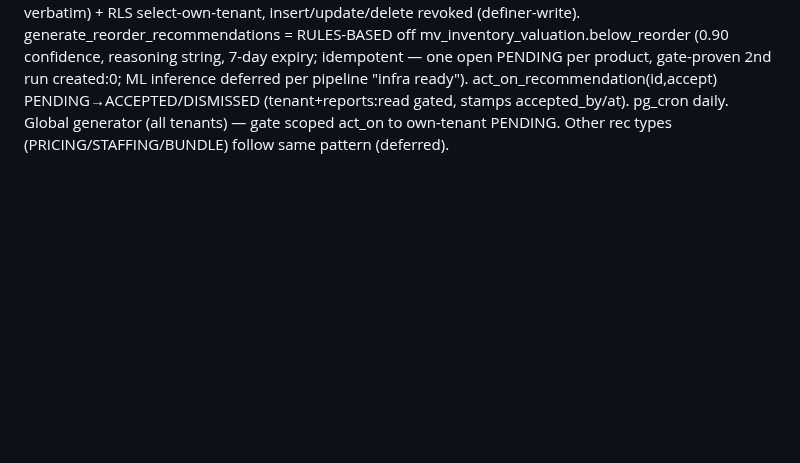
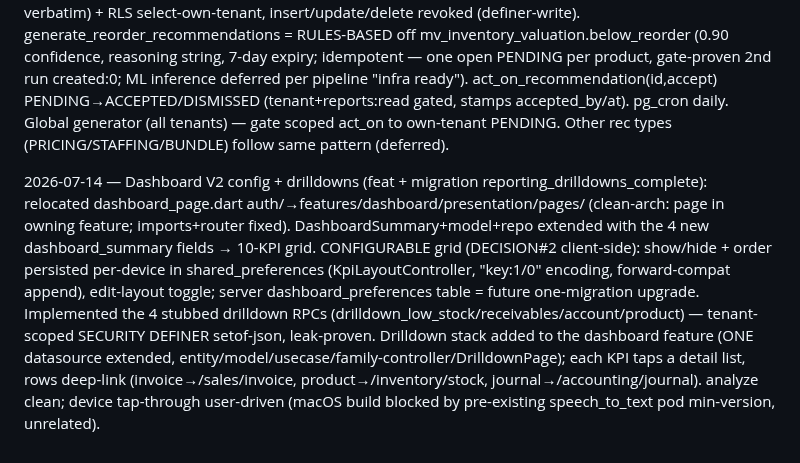
Before and after one commit to RaoAhmadRaza/posapplication-, a Markdown page: docs/DECISIONS.md, the part around the change. Rendered like a GitHub page; blank space fills up the shorter version.

Commit message:
docs(dashboard): Dashboard V2 config+drilldowns — PROJECT_STATE (<250) + DECISIONS

```diff
--- a/docs/DECISIONS.md
+++ b/docs/DECISIONS.md
@@ -301,3 +301,5 @@ Inventory Slice A (Product Catalog) complete: full §3.4 schema + clean-arch inv
 2026-07-14 — Analytics events (migration analytics_events): immutable partitioned analytics_events (range by event_date; parent + analytics_events_default) with gin(dimensions_json) + type/tenant btree indexes; RLS select-own-tenant, insert/update/delete revoked from authenticated (definer-write-only). capture_analytics_event(type,dims,metrics,date) definer helper. Gate-proven rolled-back: capture inserts (count 1); direct authenticated insert → 42501 permission denied. Sales capture is a REFERENCE hook only — broad per-module event capture is Phase-2 (deferred, additive). FLAG: no monthly partition-creation helper exists yet (migration comment overstated it) — all events land in analytics_events_default; add a §7 partition helper + pg_cron before volume grows.
 
 2026-07-14 — AI recommendations (migration ai_recommendations): ai_recommendations table (§3.12 verbatim) + RLS select-own-tenant, insert/update/delete revoked (definer-write). generate_reorder_recommendations = RULES-BASED off mv_inventory_valuation.below_reorder (0.90 confidence, reasoning string, 7-day expiry; idempotent — one open PENDING per product, gate-proven 2nd run created:0; ML inference deferred per pipeline "infra ready"). act_on_recommendation(id,accept) PENDING→ACCEPTED/DISMISSED (tenant+reports:read gated, stamps accepted_by/at). pg_cron daily. Global generator (all tenants) — gate scoped act_on to own-tenant PENDING. Other rec types (PRICING/STAFFING/BUNDLE) follow same pattern (deferred).
+
+2026-07-14 — Dashboard V2 config + drilldowns (feat + migration reporting_drilldowns_complete): relocated dashboard_page.dart auth/→features/dashboard/presentation/pages/ (clean-arch: page in owning feature; imports+router fixed). DashboardSummary+model+repo extended with the 4 new dashboard_summary fields → 10-KPI grid. CONFIGURABLE grid (DECISION#2 client-side): show/hide + order persisted per-device in shared_preferences (KpiLayoutController, "key:1/0" encoding, forward-compat append), edit-layout toggle; server dashboard_preferences table = future one-migration upgrade. Implemented the 4 stubbed drilldown RPCs (drilldown_low_stock/receivables/account/product) — tenant-scoped SECURITY DEFINER setof-json, leak-proven. Drilldown stack added to the dashboard feature (ONE datasource extended, entity/model/usecase/family-controller/DrilldownPage); each KPI taps a detail list, rows deep-link (invoice→/sales/invoice, product→/inventory/stock, journal→/accounting/journal). analyze clean; device tap-through user-driven (macOS build blocked by pre-existing speech_to_text pod min-version, unrelated).
```
Also changed, not shown: docs/PROJECT_STATE.md (+11 -20 lines).
